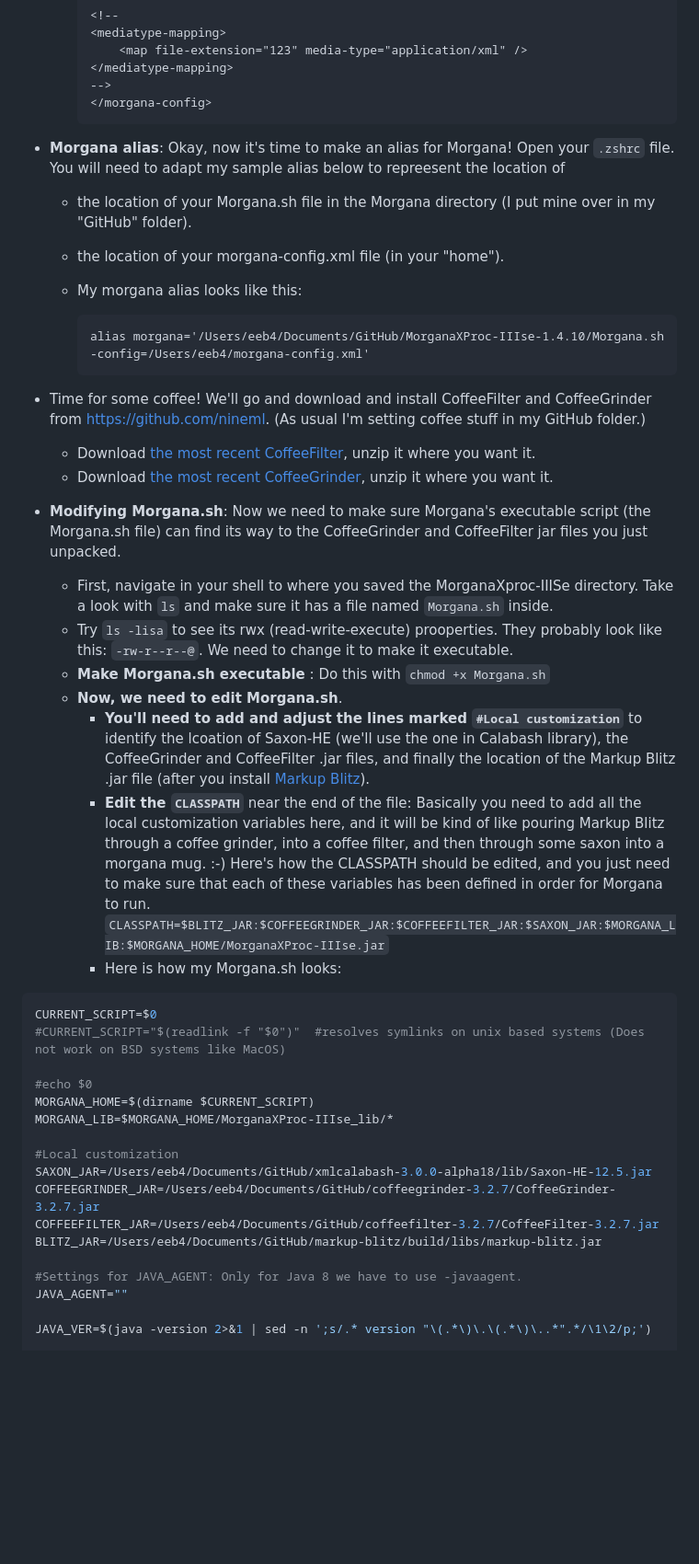
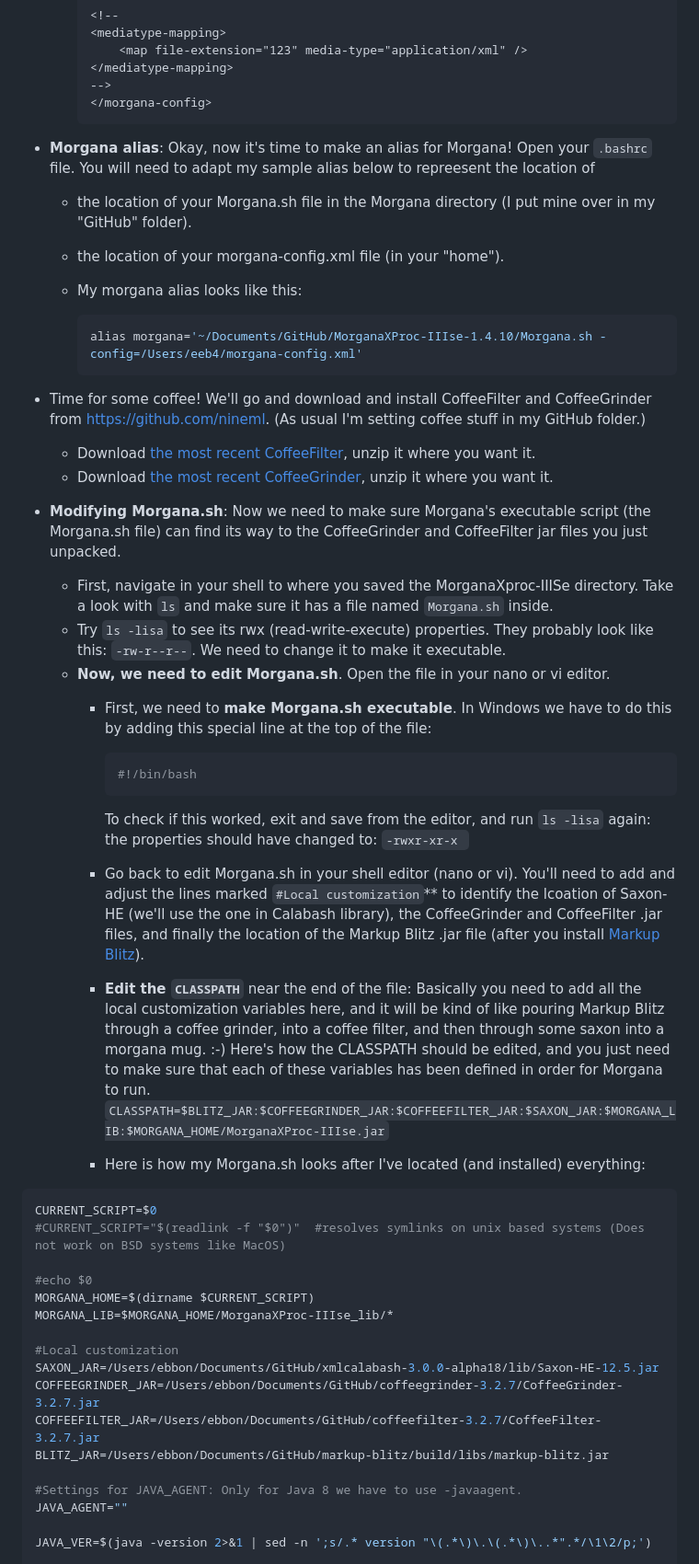
Before and after one commit to newtfire/newTutorials, a Markdown page: ixml-xproc/ebb-InstallNotes-Win.md, the part around one of its changes. Shown at 92% size. Drawn GitHub-style; blank space fills up the shorter version.

Commit message:
updated Windows notes through Morgana

````diff
--- a/ixml-xproc/ebb-InstallNotes-Win.md
+++ b/ixml-xproc/ebb-InstallNotes-Win.md
@@ -171,7 +171,7 @@ This is an XProc processor that you can use with more complex ixml contexts and
     </morgana-config>
     ```
 
-* **Morgana alias**: Okay, now it's time to make an alias for Morgana! Open your `.zshrc` file. You will need to adapt my sample alias below to repreesent the location of
+* **Morgana alias**: Okay, now it's time to make an alias for Morgana! Open your `.bashrc` file. You will need to adapt my sample alias below to repreesent the location of
 
   * the location of your Morgana.sh file in the Morgana directory (I put mine over in my "GitHub" folder).
 
@@ -179,8 +179,8 @@ This is an XProc processor that you can use with more complex ixml contexts and
 
   * My morgana alias looks like this:
 
-    ```
-    alias morgana='/Users/eeb4/Documents/GitHub/MorganaXProc-IIIse-1.4.10/Morgana.sh -config=/Users/eeb4/morgana-config.xml'
+    ```shell
+    alias morgana='~/Documents/GitHub/MorganaXProc-IIIse-1.4.10/Morgana.sh -config=/Users/eeb4/morgana-config.xml'
     ```
 
 * Time for some coffee! We'll go and download and install CoffeeFilter and CoffeeGrinder from <https://github.com/nineml>. (As usual I'm setting coffee stuff in my GitHub folder.)
@@ -191,13 +191,22 @@ This is an XProc processor that you can use with more complex ixml contexts and
 * **Modifying Morgana.sh**: Now we need to make sure Morgana's executable script (the Morgana.sh file) can find its way to the CoffeeGrinder and CoffeeFilter jar files you just unpacked.
 
   * First, navigate in your shell to where you saved the MorganaXproc-IIISe directory. Take a look with `ls` and make sure it has a file named `Morgana.sh` inside.
-  * Try `ls -lisa` to see its rwx (read-write-execute) prooperties. They probably look like this: `-rw-r--r--@`. We need to change it to make it executable.
-  * **Make Morgana.sh executable** : Do this with `chmod +x Morgana.sh`
-  * **Now, we need to edit Morgana.sh**.
-    * **You'll need to add and adjust the lines marked `#Local customization`** to identify the lcoation of Saxon-HE (we'll use the one in Calabash library), the CoffeeGrinder and CoffeeFilter .jar files, and finally the location of the Markup Blitz .jar file (after you install [Markup Blitz](#markup-blitz)).
+  * Try `ls -lisa` to see its rwx (read-write-execute) properties. They probably look like this: `-rw-r--r--`. We need to change it to make it executable.
+  * **Now, we need to edit Morgana.sh**. Open the file in your nano or vi editor.
+    * First, we need to **make Morgana.sh executable**. In Windows we have to do this by adding this special line at the top of the file:
+
+
+
+
+      ```shell
+      #!/bin/bash
+      ```
+
+      To check if this worked, exit and save from the editor, and run `ls -lisa` again: the properties should have changed to: `-rwxr-xr-x `
+    * Go back to edit Morgana.sh in your shell editor (nano or vi). You'll need to add and adjust the lines marked `#Local customization`** to identify the lcoation of Saxon-HE (we'll use the one in Calabash library), the CoffeeGrinder and CoffeeFilter .jar files, and finally the location of the Markup Blitz .jar file (after you install [Markup Blitz](#markup-blitz)).
     * **Edit the `CLASSPATH`** near the end of the file: Basically you need to add all the local customization variables here, and it will be kind of like pouring Markup Blitz through a coffee grinder, into a coffee filter, and then through some saxon into a morgana mug. :-) Here's how the CLASSPATH should be edited, and you just need to make sure that each of these variables has been defined in order for Morgana to run.
       `CLASSPATH=$BLITZ_JAR:$COFFEEGRINDER_JAR:$COFFEEFILTER_JAR:$SAXON_JAR:$MORGANA_LIB:$MORGANA_HOME/MorganaXProc-IIIse.jar`
-    * Here is how my Morgana.sh looks:
+    * Here is how my Morgana.sh looks after I've located (and installed) everything:
 
 ```shell
 CURRENT_SCRIPT=$0
@@ -208,10 +217,10 @@ MORGANA_HOME=$(dirname $CURRENT_SCRIPT)
 MORGANA_LIB=$MORGANA_HOME/MorganaXProc-IIIse_lib/*
 
 #Local customization
-SAXON_JAR=/Users/eeb4/Documents/GitHub/xmlcalabash-3.0.0-alpha18/lib/Saxon-HE-12.5.jar
-COFFEEGRINDER_JAR=/Users/eeb4/Documents/GitHub/coffeegrinder-3.2.7/CoffeeGrinder-3.2.7.jar
-COFFEEFILTER_JAR=/Users/eeb4/Documents/GitHub/coffeefilter-3.2.7/CoffeeFilter-3.2.7.jar
-BLITZ_JAR=/Users/eeb4/Documents/GitHub/markup-blitz/build/libs/markup-blitz.jar
+SAXON_JAR=/Users/ebbon/Documents/GitHub/xmlcalabash-3.0.0-alpha18/lib/Saxon-HE-12.5.jar
+COFFEEGRINDER_JAR=/Users/ebbon/Documents/GitHub/coffeegrinder-3.2.7/CoffeeGrinder-3.2.7.jar
+COFFEEFILTER_JAR=/Users/ebbon/Documents/GitHub/coffeefilter-3.2.7/CoffeeFilter-3.2.7.jar
+BLITZ_JAR=/Users/ebbon/Documents/GitHub/markup-blitz/build/libs/markup-blitz.jar
 
 #Settings for JAVA_AGENT: Only for Java 8 we have to use -javaagent.
 JAVA_AGENT=""
````
Also changed, not shown: other parts of ixml-xproc/ebb-InstallNotes-Win.md (+74 -67 lines).
